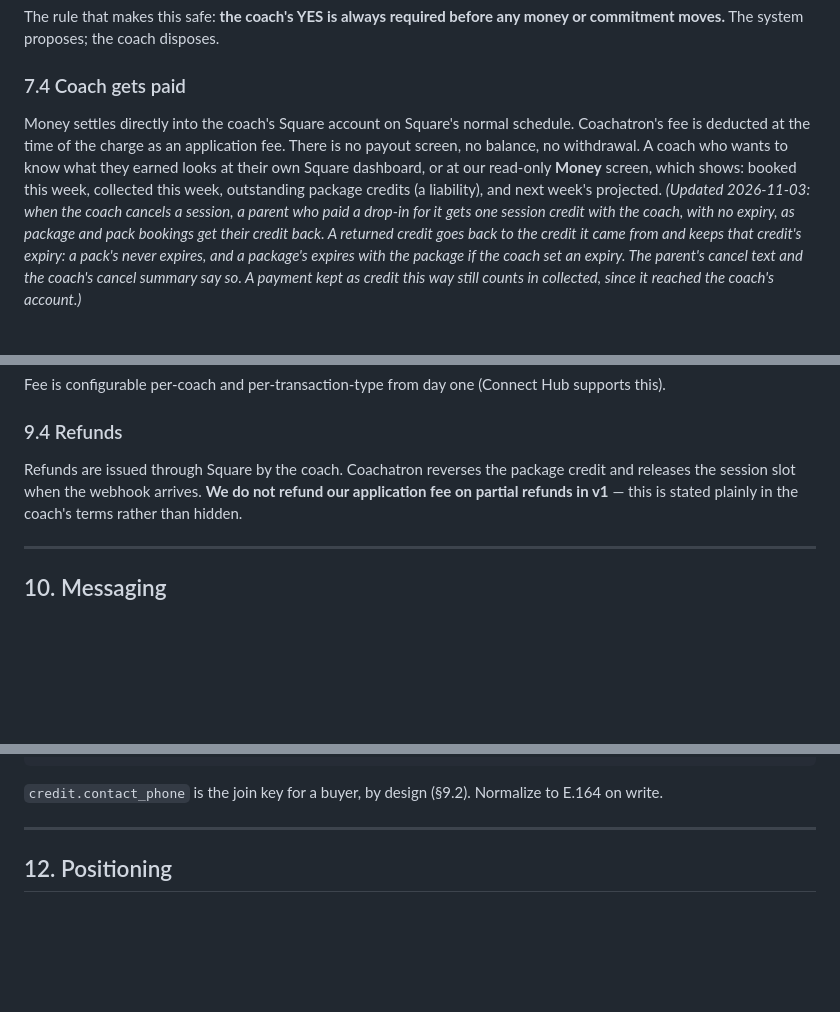
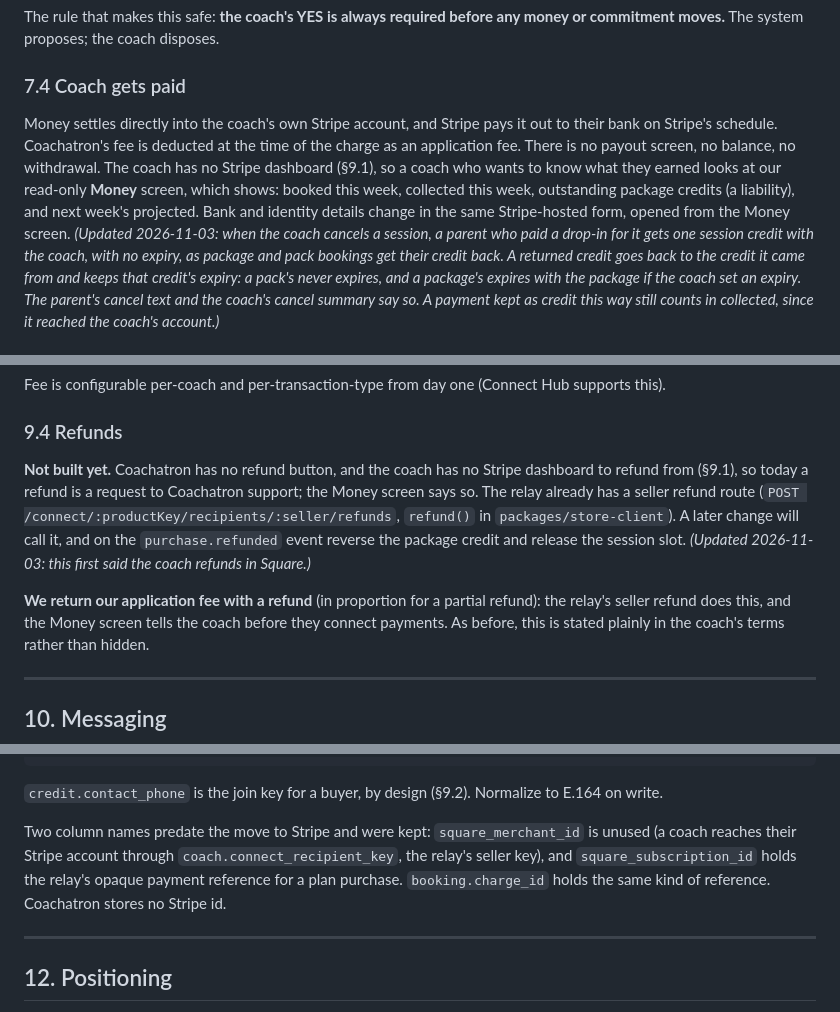
Before and after one commit to YOLOVibeCode/coachatron, a Markdown page: SPEC.md, 3 parts joined by grey strips. Rendered like a GitHub page; blank space fills up the shorter version.

```diff
--- a/SPEC.md
+++ b/SPEC.md
@@ -201,12 +205,14 @@ money or commitment moves.** The system proposes; the coach disposes.
 
 ### 7.4 Coach gets paid
 
-Money settles directly into the coach's Square account on Square's normal
-schedule. Coachatron's fee is deducted at the time of the charge as an
-application fee. There is no payout screen, no balance, no withdrawal. A coach
-who wants to know what they earned looks at their own Square dashboard, or at our
-read-only **Money** screen, which shows: booked this week, collected this week,
-outstanding package credits (a liability), and next week's projected.
+Money settles directly into the coach's own Stripe account, and Stripe pays it
+out to their bank on Stripe's schedule. Coachatron's fee is deducted at the time
+of the charge as an application fee. There is no payout screen, no balance, no
+withdrawal. The coach has no Stripe dashboard (§9.1), so a coach who wants to
+know what they earned looks at our read-only **Money** screen, which shows:
+booked this week, collected this week, outstanding package credits (a
+liability), and next week's projected. Bank and identity details change in the
+same Stripe-hosted form, opened from the Money screen.
 *(Updated 2026-11-03: when the coach cancels a session, a parent who paid a
 drop-in for it gets one session credit with the coach, with no expiry, as
 package and pack bookings get their credit back. A returned credit goes back
@@ -324,9 +349,17 @@ supports this).
 
 ### 9.4 Refunds
 
-Refunds are issued through Square by the coach. Coachatron reverses the package
-credit and releases the session slot when the webhook arrives. **We do not
-refund our application fee on partial refunds in v1** — this is stated plainly in
+**Not built yet.** Coachatron has no refund button, and the coach has no Stripe
+dashboard to refund from (§9.1), so today a refund is a request to Coachatron
+support; the Money screen says so. The relay already has a seller refund route
+(`POST /connect/:productKey/recipients/:seller/refunds`, `refund()` in
+`packages/store-client`). A later change will call it, and on the
+`purchase.refunded` event reverse the package credit and release the session
+slot. *(Updated 2026-11-03: this first said the coach refunds in Square.)*
+
+**We return our application fee with a refund** (in proportion for a partial
+refund): the relay's seller refund does this, and the Money screen tells the
+coach before they connect payments. As before, this is stated plainly in
 the coach's terms rather than hidden.
 
 ---
@@ -428,6 +461,13 @@ message_log(id, to_phone, template, body, provider_id, sent_at, status)
 
 `credit.contact_phone` is the join key for a buyer, by design (§9.2). Normalize
 to E.164 on write.
+
+Two column names predate the move to Stripe and were kept: `square_merchant_id`
+is unused (a coach reaches their Stripe account through
+`coach.connect_recipient_key`, the relay's seller key), and
+`square_subscription_id` holds the relay's opaque payment reference for a plan
+purchase. `booking.charge_id` holds the same kind of reference. Coachatron
+stores no Stripe id.
 
 ---
 
```
Also changed, not shown: other parts of SPEC.md (+47 -24 lines).
